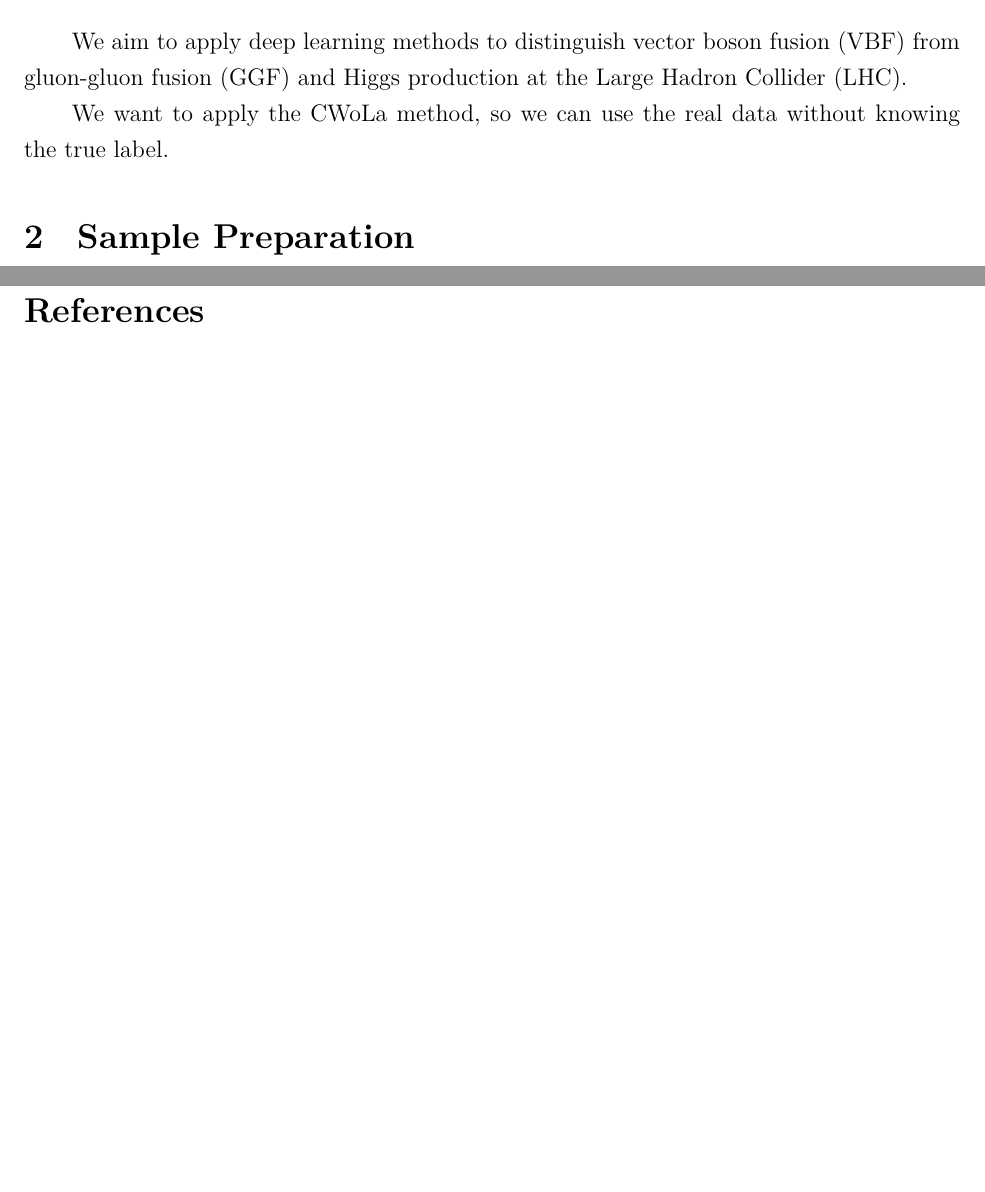
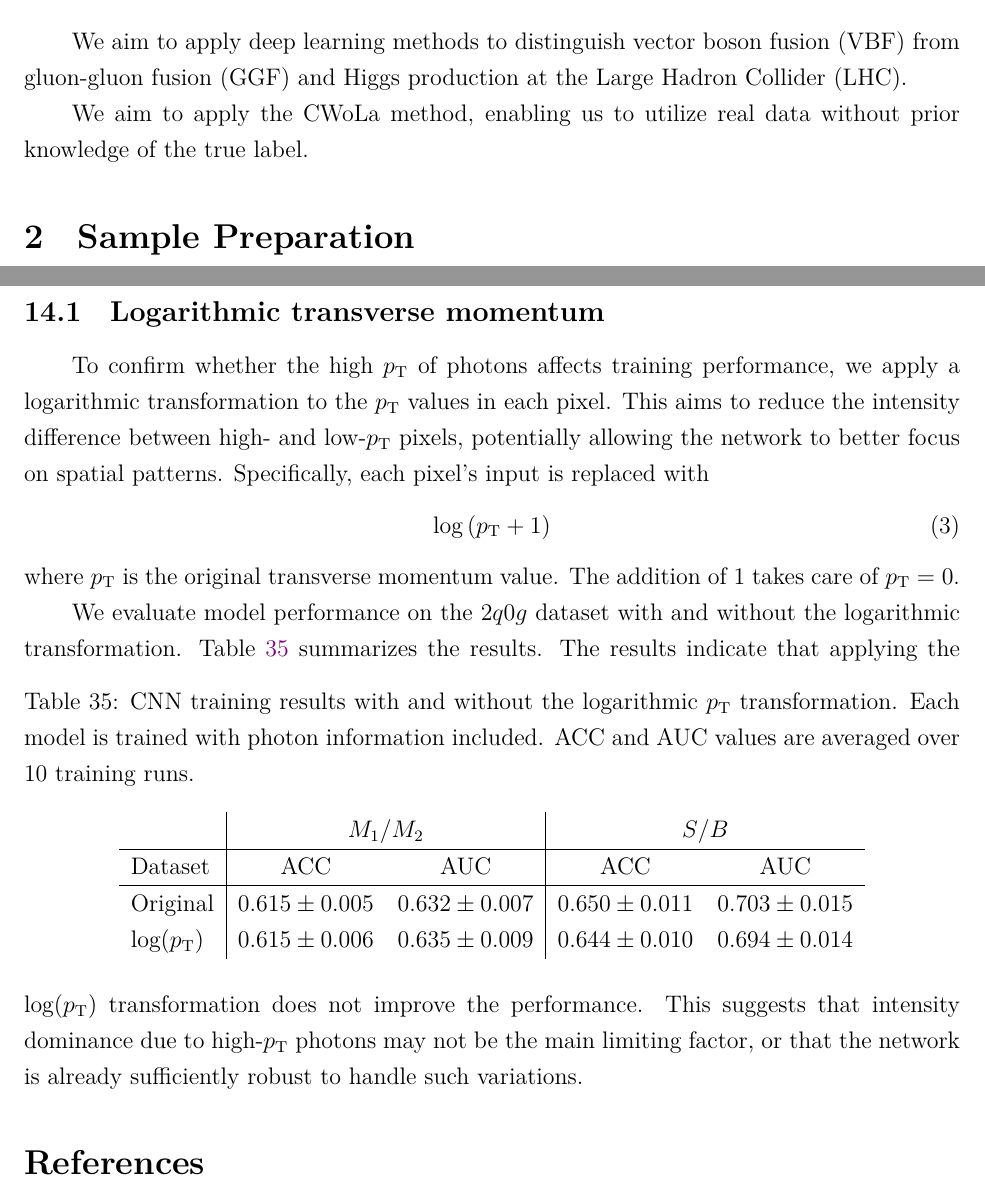
Before and after one commit to r10222035/higgs_production, a LaTeX document (Note/note.tex): two parts of pages 1 and 27 of 27 before the commit and two parts of pages 1 and 27 of 28 after it, joined at a grey line, cut so that both start at the same text, the shorter picture padded with empty space. Compiled offline with XeLaTeX.

Commit message:
Note: Summarize the log(pT) training results

```diff
--- a/Note/note.tex
+++ b/Note/note.tex
@@ -94,7 +94,7 @@
 \label{sec:higgs_production}
     We aim to apply deep learning methods to distinguish vector boson fusion (VBF) from gluon-gluon fusion (GGF) and Higgs production at the Large Hadron Collider (LHC).
 
-    We want to apply the CWoLa method, so we can use the real data without knowing the true label.
+    We aim to apply the CWoLa method, enabling us to utilize real data without prior knowledge of the true label.
 % section higgs_production (end)
 \section{Sample Preparation}% (fold)
 \label{sec:sample_preparation}
@@ -1088,6 +1088,29 @@
         \end{tabular}
     \end{table}
     These results indicate that increasing the dataset size leads to performance improvement, even when photon information is retained.
+    \subsection{Logarithmic transverse momentum}% (fold)
+    \label{sub:logarithmic_transverse_momentum}
+        To confirm whether the high $p_{\text{T}}$ of photons affects training performance, we apply a logarithmic transformation to the $p_{\text{T}}$ values in each pixel. This aims to reduce the intensity difference between high- and low-$p_{\text{T}}$ pixels, potentially allowing the network to better focus on spatial patterns. Specifically, each pixel's input is replaced with
+        \begin{equation}
+            \log\left( p_{\text{T}} + 1 \right)
+        \end{equation}
+        where $p_{\text{T}}$ is the original transverse momentum value. The addition of 1 takes care of $p_{\text{T}} = 0$.
+
+        We evaluate model performance on the $2q0g$ dataset with and without the logarithmic transformation. Table~\ref{tab:CWoLa_CNN_training_results_3000_jet_tagging_log_pT} summarizes the results.
+        \begin{table}[htpb]
+            \centering
+            \caption{CNN training results with and without the logarithmic $p_{\text{T}}$ transformation. Each model is trained with photon information included. ACC and AUC values are averaged over 10 training runs.}
+            \label{tab:CWoLa_CNN_training_results_3000_jet_tagging_log_pT}
+            \begin{tabular}{l|cc|cc}
+                                      & \multicolumn{2}{c|}{$M_1 / M_2$}      & \multicolumn{2}{c}{$S / B$}           \\ \hline
+                Dataset               & ACC               & AUC               & ACC               & AUC               \\ \hline
+                Original              & $0.615 \pm 0.005$ & $0.632 \pm 0.007$ & $0.650 \pm 0.011$ & $0.703 \pm 0.015$ \\
+                $\log(p_{\text{T}}) $ & $0.615 \pm 0.006$ & $0.635 \pm 0.009$ & $0.644 \pm 0.010$ & $0.694 \pm 0.014$
+            \end{tabular}
+        \end{table}
+        The results indicate that applying the $\log(p_{\text{T}})$ transformation does not improve the performance. This suggests that intensity dominance due to high-$p_{\text{T}}$ photons may not be the main limiting factor, or that the network is already sufficiently robust to handle such variations.
+    % subsection logarithmic_transverse_momentum (end)
+
 % section larger_training_dataset (end)
 
 \bibliographystyle{ieeetr}
```
Also changed, not shown: Note/note.pdf, Note/note.tex (2 more changed lines).
